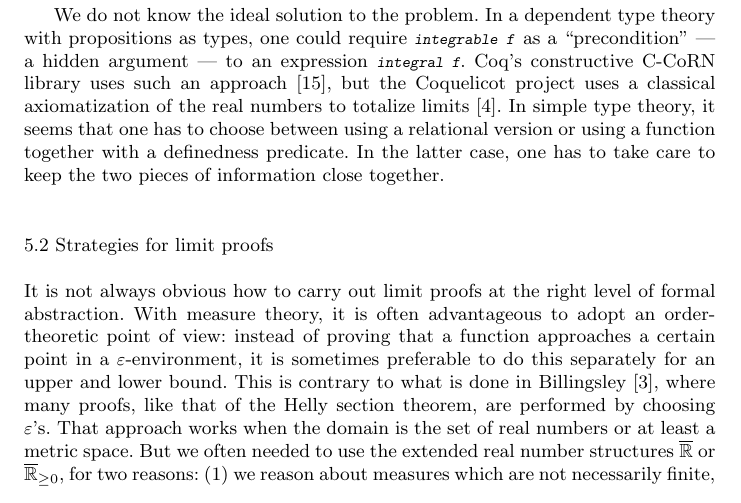
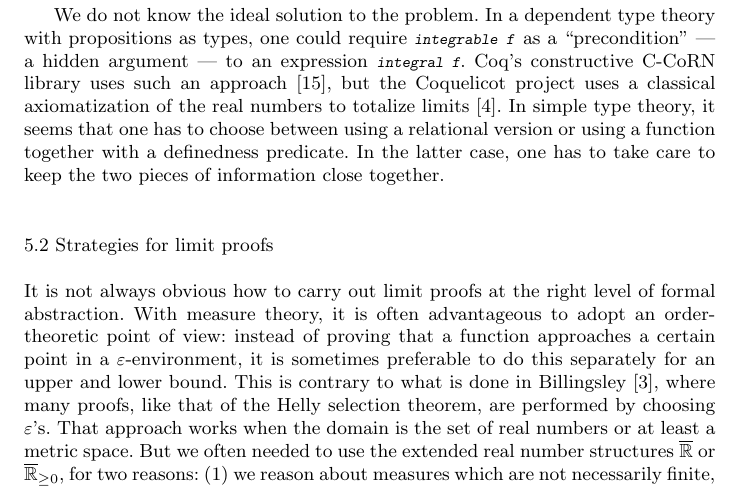
Before and after one commit to avigad/isabelle, a LaTeX paper (JAR/clt.tex): part of page 30 of 37, cut so that both start at the same text. Compiled offline with pdfLaTeX; a LaTeX package or settings file that is missing is left out.

Commit message:
fix typo

```diff
--- a/JAR/clt.tex
+++ b/JAR/clt.tex
@@ -624,7 +624,7 @@ We do not know the ideal solution to the problem. In a dependent type theory wit
 
 \subsection{Strategies for limit proofs}
 
-It is not always obvious how to carry out limit proofs at the right level of formal abstraction. With measure theory, it is often advantageous to adopt an order-theoretic point of view: instead of proving that a function approaches a certain point in a $\varepsilon$-environment, it is sometimes preferable to do this separately for an upper and lower bound. This is contrary to what is done in Billingsley~\cite{billingsley:95}, where many proofs, like that of the Helly section theorem, are performed by choosing $\varepsilon$'s. That approach works when the domain is the set of real numbers or at least a metric space. But we often needed to use the extended real number structures $\eRR$ or $\ennRR$, for two reasons: (1) we reason about measures which are not necessarily finite, and (2) we reason about $\liminf$'s and $\limsup$'s, which are defined on complete lattices but not on the real numbers. Working with $\varepsilon$'s typically requires us to compute differences, which is difficult on $\eRR$ or $\ennRR$, where subtraction and addition are not as well behaved as they are on $\RR$. For example, if we use metric limits to prove a property on a neighborhood of $f~x$, we may obtain an $\varepsilon > 0$, but we do not immediately have the property $f~x < f~x + \varepsilon$, since this fails for $f~x = \infty$. Using the order topology on extended real number structures, however, we still have limits and filters, but instead of obtaining a $\varepsilon$-neighborhood of a specific point, we get upper and lower bounds on values for which the property still holds. In the previous example, using an order-theoretic limit we instead get an upper bound $y$ with $f~x < y$, and this moreover implies $f~x < \infty$.
+It is not always obvious how to carry out limit proofs at the right level of formal abstraction. With measure theory, it is often advantageous to adopt an order-theoretic point of view: instead of proving that a function approaches a certain point in a $\varepsilon$-environment, it is sometimes preferable to do this separately for an upper and lower bound. This is contrary to what is done in Billingsley~\cite{billingsley:95}, where many proofs, like that of the Helly selection theorem, are performed by choosing $\varepsilon$'s. That approach works when the domain is the set of real numbers or at least a metric space. But we often needed to use the extended real number structures $\eRR$ or $\ennRR$, for two reasons: (1) we reason about measures which are not necessarily finite, and (2) we reason about $\liminf$'s and $\limsup$'s, which are defined on complete lattices but not on the real numbers. Working with $\varepsilon$'s typically requires us to compute differences, which is difficult on $\eRR$ or $\ennRR$, where subtraction and addition are not as well behaved as they are on $\RR$. For example, if we use metric limits to prove a property on a neighborhood of $f~x$, we may obtain an $\varepsilon > 0$, but we do not immediately have the property $f~x < f~x + \varepsilon$, since this fails for $f~x = \infty$. Using the order topology on extended real number structures, however, we still have limits and filters, but instead of obtaining a $\varepsilon$-neighborhood of a specific point, we get upper and lower bounds on values for which the property still holds. In the previous example, using an order-theoretic limit we instead get an upper bound $y$ with $f~x < y$, and this moreover implies $f~x < \infty$.
 
 Even using $\varepsilon$-proofs in a metric-space setting can be formally inconvenient. Many textbook proofs adopt a style whereby various $\varepsilon$'s are obtained in the course of the argument, for example, as diameters of neighborhoods in open sets or neighborhoods in the range of continuous functions. The properties of all these $\varepsilon$'s are combined by computing a minimal $\varepsilon$ value and proving it correct. Textbooks often elide such details by taking an $\varepsilon$ that is ``sufficiently small.''
 
```
